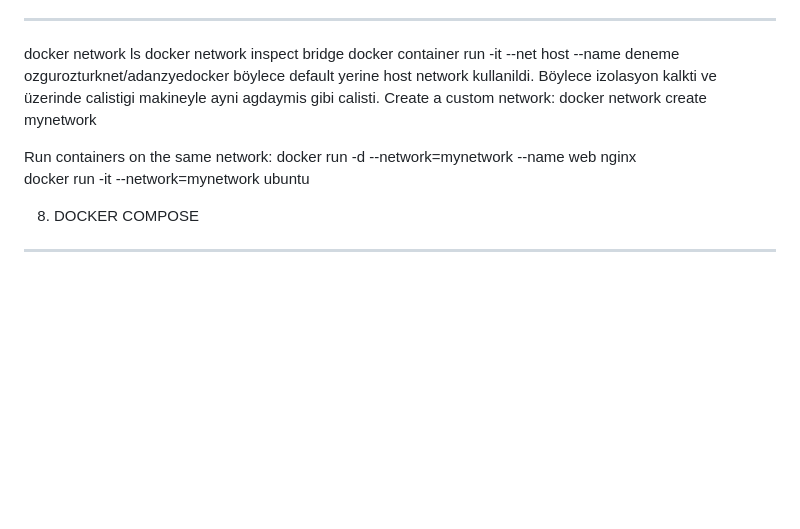
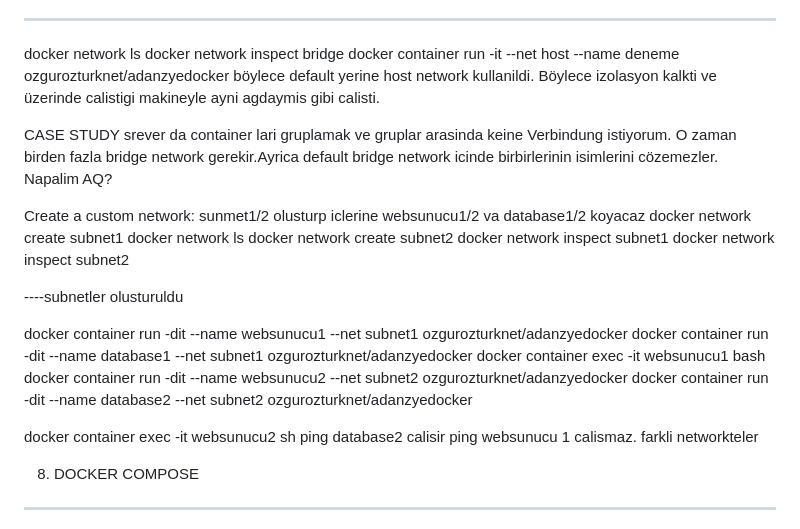
Before and after one commit to enveronderuslu/Docker-Course-Notes, a Markdown page: ilk_notlar.md, the part around the change. GitHub-like rendering; blank space fills up the shorter version.

```diff
--- a/ilk_notlar.md
+++ b/ilk_notlar.md
@@ -192,12 +192,29 @@ docker network ls
 docker network inspect bridge
 docker container run -it --net host  --name deneme  ozgurozturknet/adanzyedocker
 böylece default yerine host network kullanildi. Böylece izolasyon kalkti ve üzerinde calistigi makineyle ayni agdaymis gibi calisti.
+
+CASE STUDY
+srever da container lari gruplamak ve gruplar arasinda keine Verbindung istiyorum. O zaman birden fazla bridge network gerekir.Ayrica default bridge network icinde birbirlerinin isimlerini cözemezler. Napalim AQ?
+
 Create a custom network:
-docker network create mynetwork
+sunmet1/2 olusturp iclerine  websunucu1/2 va database1/2 koyacaz
+docker network create subnet1
+docker network ls
+docker network create subnet2
+docker network inspect subnet1
+docker network inspect subnet2
 
-Run containers on the same network:
-docker run -d --network=mynetwork --name web nginx
-docker run -it --network=mynetwork ubuntu
+----subnetler olusturuldu
+
+docker container run -dit --name  websunucu1 --net subnet1  ozgurozturknet/adanzyedocker
+docker container run -dit --name  database1 --net subnet1  ozgurozturknet/adanzyedocker
+docker container exec -it websunucu1 bash
+docker container run -dit --name  websunucu2 --net subnet2  ozgurozturknet/adanzyedocker
+docker container run -dit --name  database2 --net subnet2  ozgurozturknet/adanzyedocker
+
+docker container exec -it websunucu2 sh
+ping database2 calisir
+ping websunucu 1 calismaz. farkli networkteler
 
 8. DOCKER COMPOSE
 ------------------------------
```
